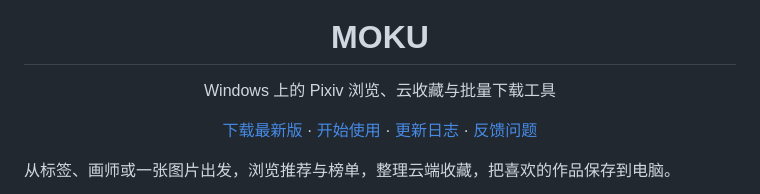
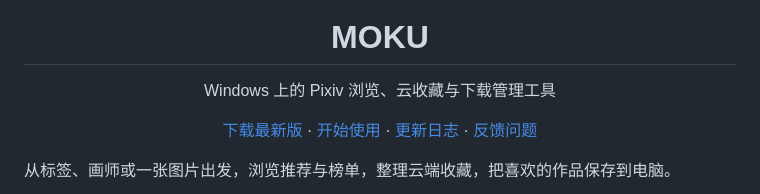
Before and after one commit to Xirti/Pixiv-Bulk-Image-Downloader, a Markdown page: README.md, the part around the change. GitHub-like rendering.

```diff
--- a/README.md
+++ b/README.md
@@ -4,7 +4,7 @@
 
 <h1 align="center">MOKU</h1>
 
-<p align="center">Windows 上的 Pixiv 浏览、云收藏与批量下载工具</p>
+<p align="center">Windows 上的 Pixiv 浏览、云收藏与下载管理工具</p>
 
 <p align="center">
   <a href="https://github.com/Xirti/Pixiv-Bulk-Image-Downloader/releases/latest">下载最新版</a> ·
```
